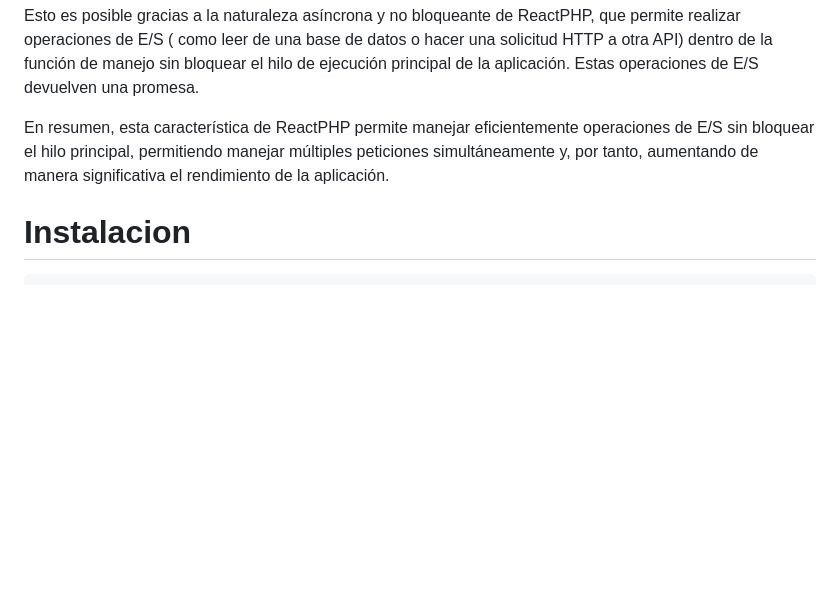
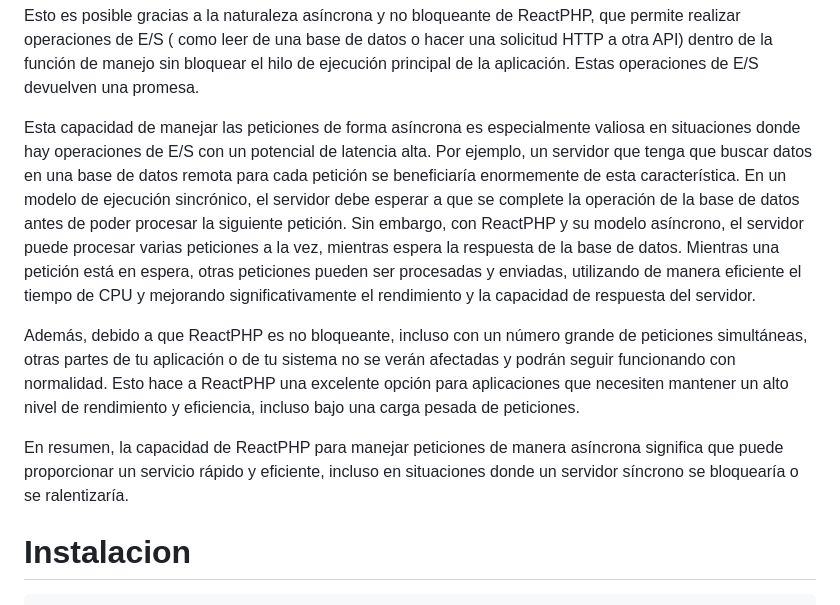
Before and after one commit to pascualmg/cohete, a Markdown page: README.md, the part around the change. Drawn GitHub-style; blank space fills up the shorter version.

Commit message:
Refine explanation of ReactPHP's async handling in README
README file has been updated with a more detailed explanation of how ReactPHP handles requests asynchronously. The new content provides practical examples, emphasizing ReactPHP's efficiency and responsive performance under high request load. This will help relay a clearer understanding of ReactPHP's non-blocking, high-performance advantages in real-world applications.

```diff
--- a/README.md
+++ b/README.md
@@ -71,9 +71,22 @@ Esto es posible gracias a la naturaleza asíncrona y no bloqueante de ReactPHP,
 como leer de una base de datos o hacer una solicitud HTTP a otra API) dentro de la función de manejo sin bloquear el
 hilo de ejecución principal de la aplicación. Estas operaciones de E/S devuelven una promesa.
 
-En resumen, esta característica de ReactPHP permite manejar eficientemente operaciones de E/S sin bloquear el hilo
-principal, permitiendo manejar múltiples peticiones simultáneamente y, por tanto, aumentando de manera significativa el
-rendimiento de la aplicación.
+Esta capacidad de manejar las peticiones de forma asíncrona es especialmente valiosa en situaciones donde hay
+operaciones de E/S con un potencial de latencia alta. Por ejemplo, un servidor que tenga que buscar datos en una base de
+datos remota para cada petición se beneficiaría enormemente de esta característica. En un modelo de ejecución
+sincrónico, el servidor debe esperar a que se complete la operación de la base de datos antes de poder procesar la
+siguiente petición. Sin embargo, con ReactPHP y su modelo asíncrono, el servidor puede procesar varias peticiones a la
+vez, mientras espera la respuesta de la base de datos. Mientras una petición está en espera, otras peticiones pueden ser
+procesadas y enviadas, utilizando de manera eficiente el tiempo de CPU y mejorando significativamente el rendimiento y
+la capacidad de respuesta del servidor.
+
+Además, debido a que ReactPHP es no bloqueante, incluso con un número grande de peticiones simultáneas, otras partes de
+tu aplicación o de tu sistema no se verán afectadas y podrán seguir funcionando con normalidad. Esto hace a ReactPHP una
+excelente opción para aplicaciones que necesiten mantener un alto nivel de rendimiento y eficiencia, incluso bajo una
+carga pesada de peticiones.
+
+En resumen, la capacidad de ReactPHP para manejar peticiones de manera asíncrona significa que puede proporcionar un
+servicio rápido y eficiente, incluso en situaciones donde un servidor síncrono se bloquearía o se ralentizaría.
 
 # Instalacion
 
```
